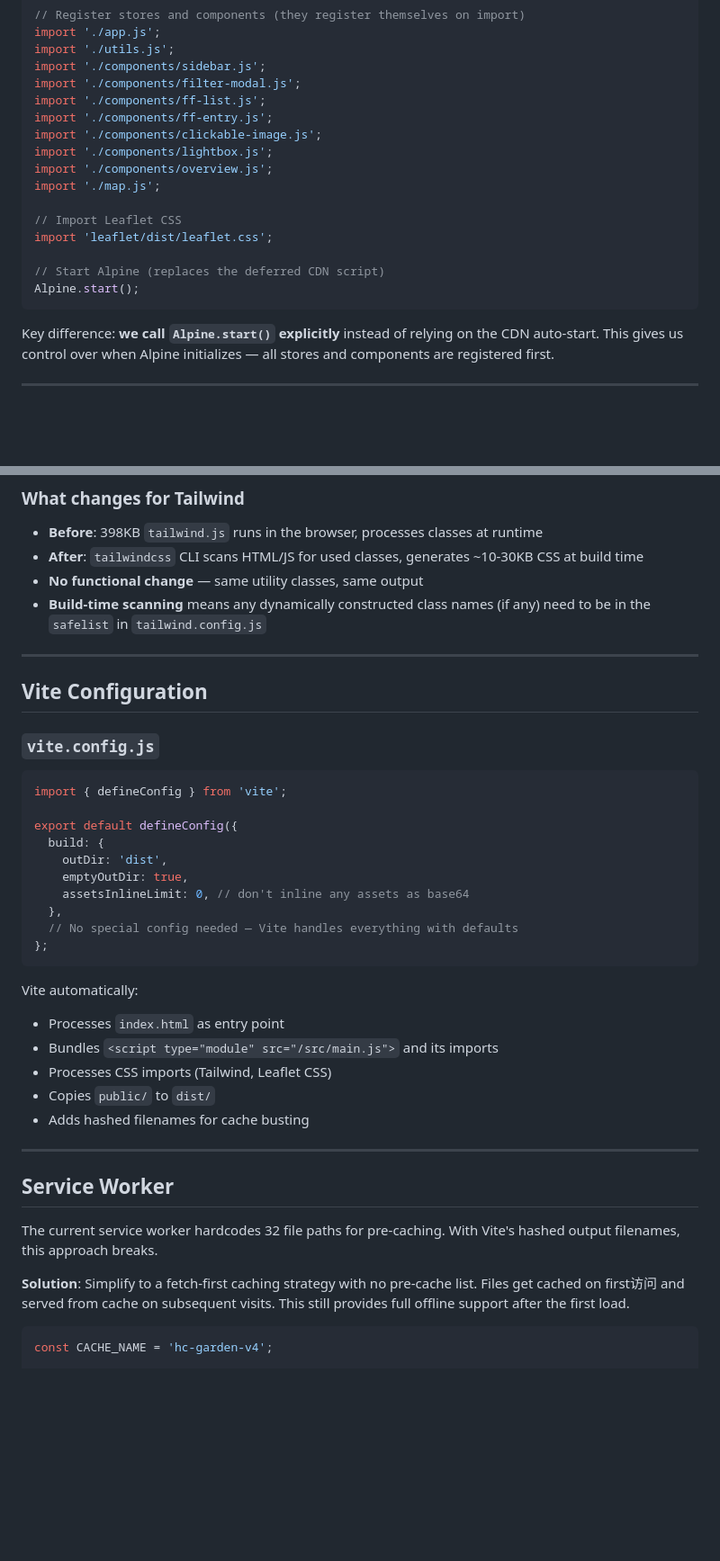
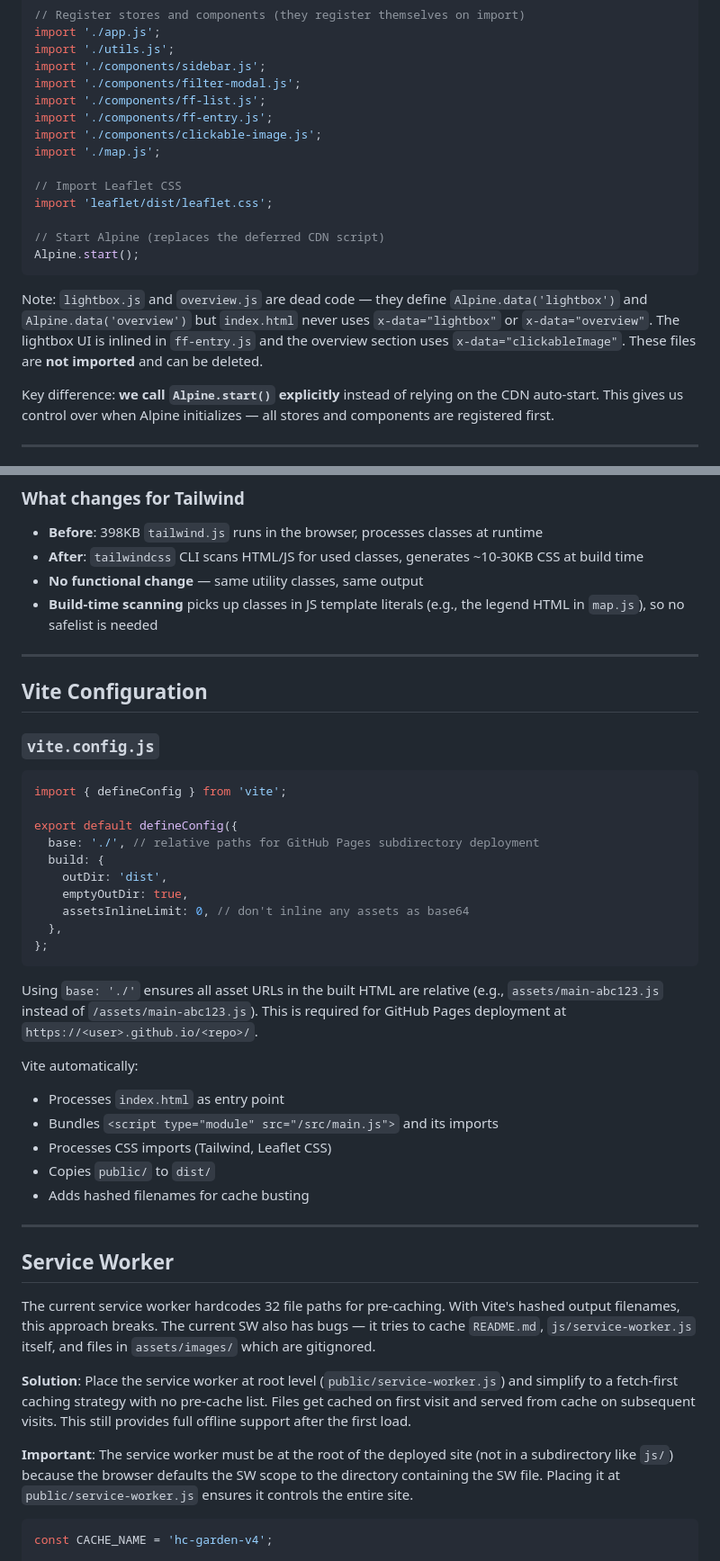
Before and after one commit to xlzior/hc-garden-revived, a Markdown page: plans/2026-08-19_pnpm_vite_migration.md, 2 parts joined by grey strips. Shown at 90% size. GitHub-like rendering; blank space fills up the shorter version.

````diff
--- a/plans/2026-08-19_pnpm_vite_migration.md
+++ b/plans/2026-08-19_pnpm_vite_migration.md
@@ -176,8 +184,6 @@ import './components/filter-modal.js';
 import './components/ff-list.js';
 import './components/ff-entry.js';
 import './components/clickable-image.js';
-import './components/lightbox.js';
-import './components/overview.js';
 import './map.js';
 
 // Import Leaflet CSS
@@ -186,6 +192,8 @@ import 'leaflet/dist/leaflet.css';
 // Start Alpine (replaces the deferred CDN script)
 Alpine.start();
 ```
+
+Note: `lightbox.js` and `overview.js` are dead code — they define `Alpine.data('lightbox')` and `Alpine.data('overview')` but `index.html` never uses `x-data="lightbox"` or `x-data="overview"`. The lightbox UI is inlined in `ff-entry.js` and the overview section uses `x-data="clickableImage"`. These files are **not imported** and can be deleted.
 
 Key difference: **we call `Alpine.start()` explicitly** instead of relying on the CDN auto-start. This gives us control over when Alpine initializes — all stores and components are registered first.
 
@@ -235,7 +243,7 @@ Note: font URLs use absolute paths (`/assets/fonts/...`) because they reference
 - **Before**: 398KB `tailwind.js` runs in the browser, processes classes at runtime
 - **After**: `tailwindcss` CLI scans HTML/JS for used classes, generates ~10-30KB CSS at build time
 - **No functional change** — same utility classes, same output
-- **Build-time scanning** means any dynamically constructed class names (if any) need to be in the `safelist` in `tailwind.config.js`
+- **Build-time scanning** picks up classes in JS template literals (e.g., the legend HTML in `map.js`), so no safelist is needed
 
 ---
 
@@ -247,14 +255,16 @@ Note: font URLs use absolute paths (`/assets/fonts/...`) because they reference
 import { defineConfig } from 'vite';
 
 export default defineConfig({
+  base: './', // relative paths for GitHub Pages subdirectory deployment
   build: {
     outDir: 'dist',
     emptyOutDir: true,
     assetsInlineLimit: 0, // don't inline any assets as base64
   },
-  // No special config needed — Vite handles everything with defaults
 };
 ```
+
+Using `base: './'` ensures all asset URLs in the built HTML are relative (e.g., `assets/main-abc123.js` instead of `/assets/main-abc123.js`). This is required for GitHub Pages deployment at `https://<user>.github.io/<repo>/`.
 
 Vite automatically:
 - Processes `index.html` as entry point
@@ -267,9 +277,11 @@ Vite automatically:
 
 ## Service Worker
 
-The current service worker hardcodes 32 file paths for pre-caching. With Vite's hashed output filenames, this approach breaks.
+The current service worker hardcodes 32 file paths for pre-caching. With Vite's hashed output filenames, this approach breaks. The current SW also has bugs — it tries to cache `README.md`, `js/service-worker.js` itself, and files in `assets/images/` which are gitignored.
 
-**Solution**: Simplify to a fetch-first caching strategy with no pre-cache list. Files get cached on first访问 and served from cache on subsequent visits. This still provides full offline support after the first load.
+**Solution**: Place the service worker at root level (`public/service-worker.js`) and simplify to a fetch-first caching strategy with no pre-cache list. Files get cached on first visit and served from cache on subsequent visits. This still provides full offline support after the first load.
+
+**Important**: The service worker must be at the root of the deployed site (not in a subdirectory like `js/`) because the browser defaults the SW scope to the directory containing the SW file. Placing it at `public/service-worker.js` ensures it controls the entire site.
 
 ```js
 const CACHE_NAME = 'hc-garden-v4';
````
Also changed, not shown: other parts of plans/2026-08-19_pnpm_vite_migration.md (+35 -15 lines).
